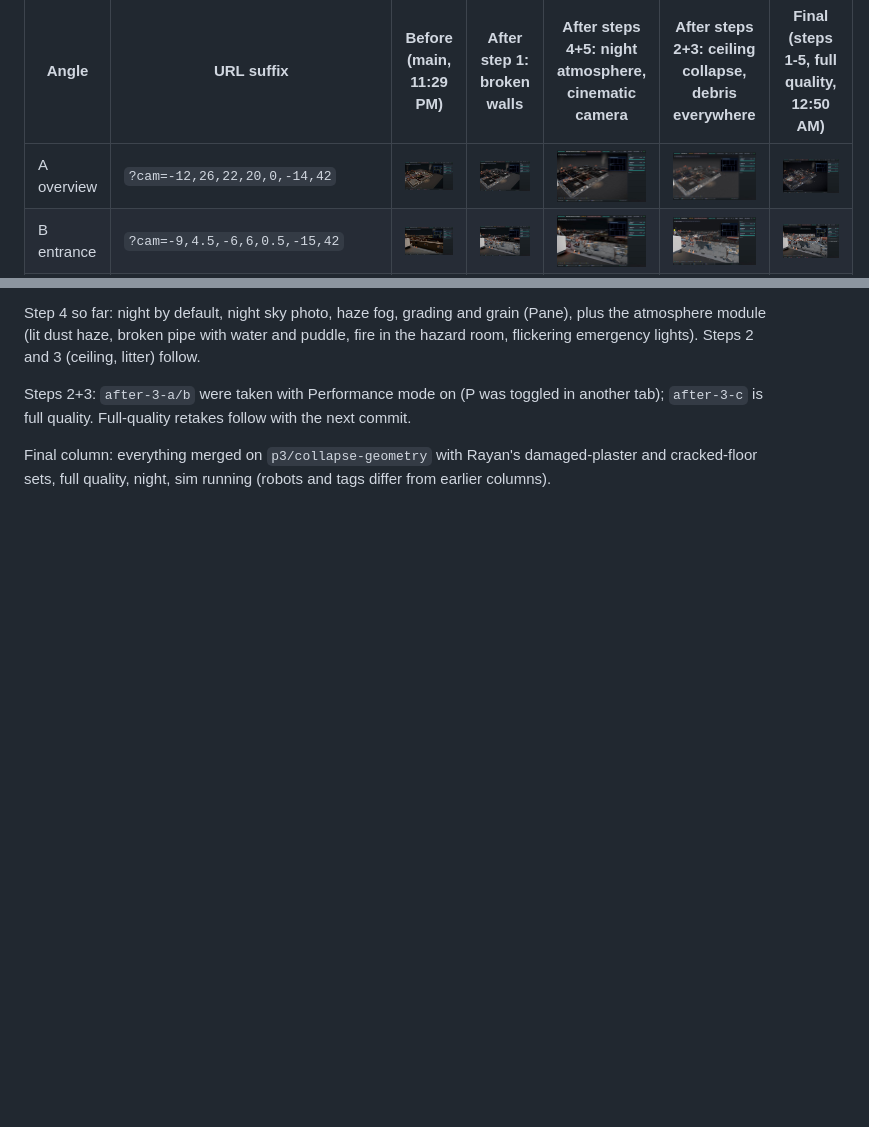
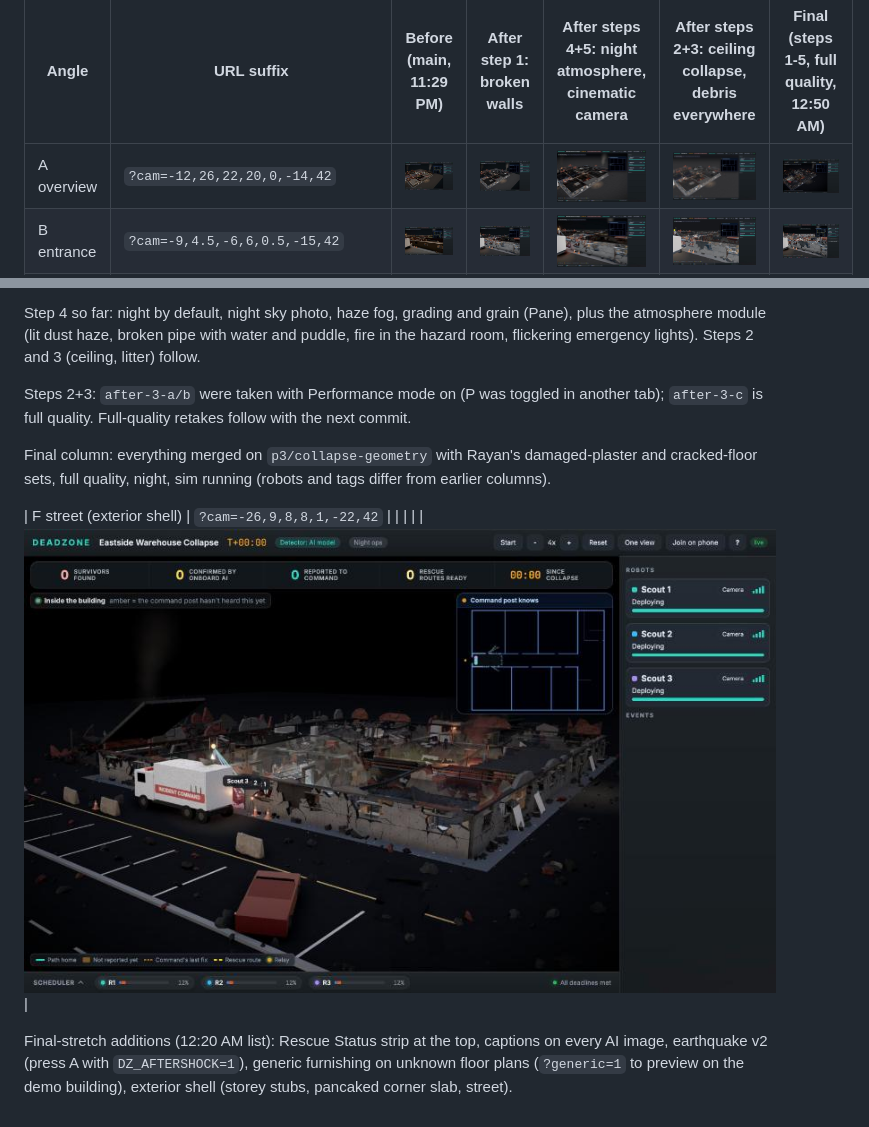
Before and after one commit to Rayan1092/Deadzone, a Markdown page: docs/visuals/README.md, 2 parts joined by grey strips. Drawn GitHub-style; pictures changed too: docs/visuals/final-a-overview.jpg, docs/visuals/final-f-street.jpg (added); blank space fills up the shorter version.

Commit message:
Exterior shell: upper-storey stubs, floor-slab lip, pancaked corner slab, street

```diff
--- a/docs/visuals/README.md
+++ b/docs/visuals/README.md
@@ -17,3 +17,7 @@ Step 4 so far: night by default, night sky photo, haze fog, grading and grain (P
 Steps 2+3: `after-3-a/b` were taken with Performance mode on (P was toggled in another tab); `after-3-c` is full quality. Full-quality retakes follow with the next commit.
 
 Final column: everything merged on `p3/collapse-geometry` with Rayan's damaged-plaster and cracked-floor sets, full quality, night, sim running (robots and tags differ from earlier columns).
+
+| F street (exterior shell) | `?cam=-26,9,8,8,1,-22,42` | | | | | ![](final-f-street.jpg) |
+
+Final-stretch additions (12:20 AM list): Rescue Status strip at the top, captions on every AI image, earthquake v2 (press A with `DZ_AFTERSHOCK=1`), generic furnishing on unknown floor plans (`?generic=1` to preview on the demo building), exterior shell (storey stubs, pancaked corner slab, street).
```
Also changed, not shown: 3 other files.
